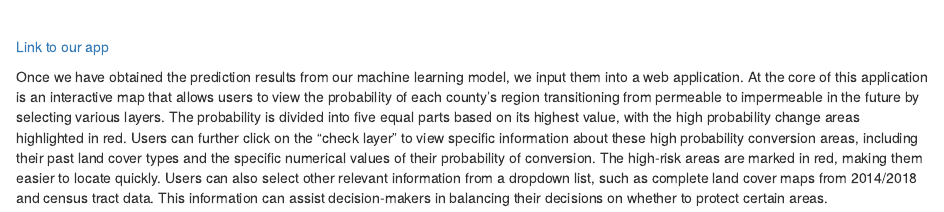
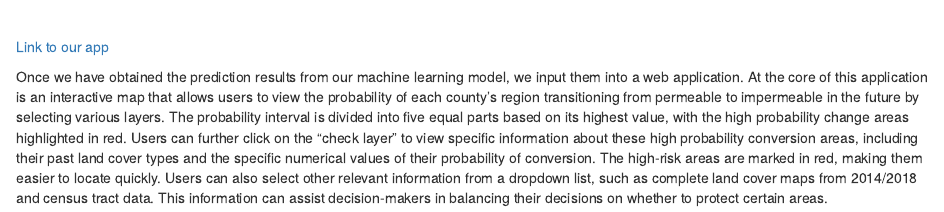
Before and after one commit to zhaxinge/Precision-Forecast, an R Markdown document (Finalplots.Rmd): the page in a window 1100 px wide, from 13660 px down. Rendered offline with R 4.5, knitr and Pandoc, with nearby package versions; drawn as R Markdown's standard HTML page in place of the format the file asks for.

Commit message:
update the rmd

```diff
--- a/Finalplots.Rmd
+++ b/Finalplots.Rmd
@@ -351,7 +351,7 @@ Looking at the future prediction of 2021, we can see that many of the predicted
 
 [Link to our app](https://yuewendai.github.io/MUSA-Practicum-Web/)
 
-Once we have obtained the prediction results from our machine learning model, we input them into a web application. At the core of this application is an interactive map that allows users to view the probability of each county's region transitioning from permeable to impermeable in the future by selecting various layers. The probability is divided into five equal parts based on its highest value, with the high probability change areas highlighted in red.
+Once we have obtained the prediction results from our machine learning model, we input them into a web application. At the core of this application is an interactive map that allows users to view the probability of each county's region transitioning from permeable to impermeable in the future by selecting various layers. The probability interval is divided into five equal parts based on its highest value, with the high probability change areas highlighted in red.
 Users can further click on the "check layer" to view specific information about these high probability conversion areas, including their past land cover types and the specific numerical values of their probability of conversion. The high-risk areas are marked in red, making them easier to locate quickly.
 Users can also select other relevant information from a dropdown list, such as complete land cover maps from 2014/2018 and census tract data. This information can assist decision-makers in balancing their decisions on whether to protect certain areas.
 
--- a/style.css
+++ b/style.css
@@ -1,8 +1,8 @@
 #sidebar {
   background: #5a9c8c;
   position: fixed;
-  left: 5%;
-  height: 60%;
+  left: 3%;
+  height: 65%;
   top: 5%;
   border-radius:5px;
 
```
